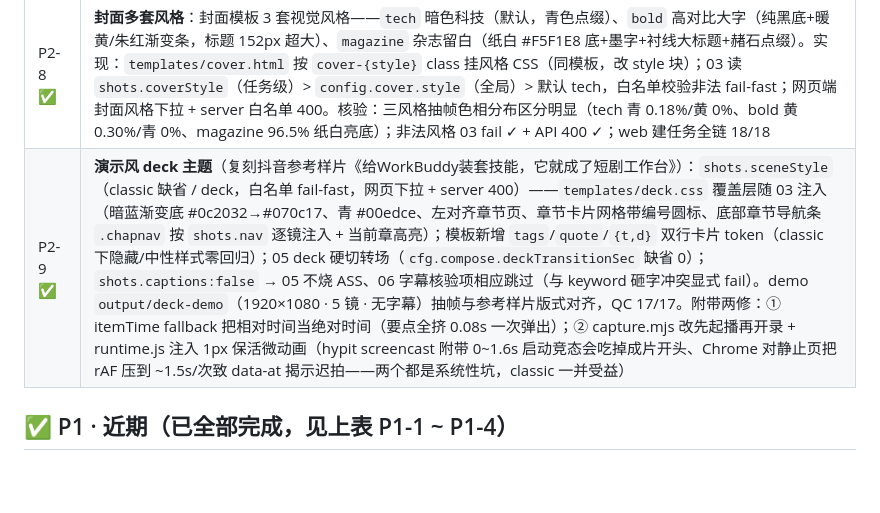
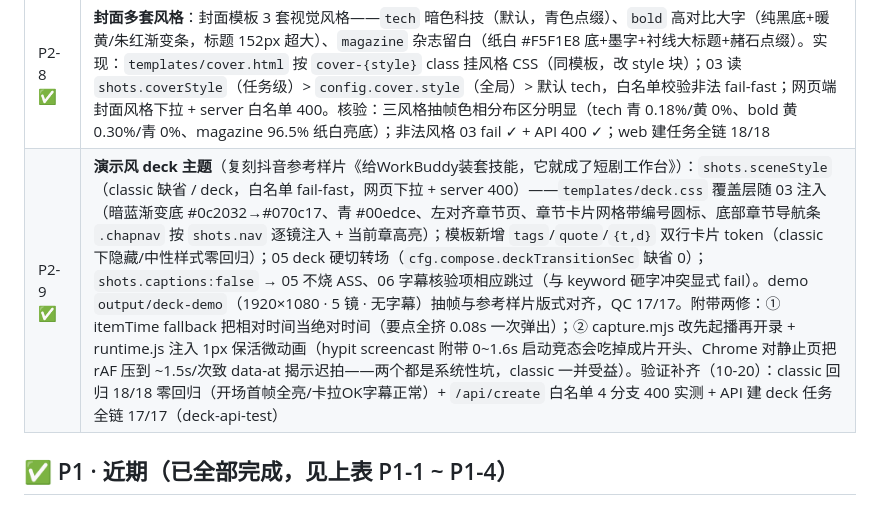
Before and after one commit to lee724130-maker/video-pipeline, a Markdown page: ROADMAP.md, the part around the change. Drawn GitHub-style; blank space fills up the shorter version.

Commit message:
P2-9 验证项闭环：classic 回归 18/18 + API 白名单 400 实测 + deck API 全链 17/17

```diff
--- a/ROADMAP.md
+++ b/ROADMAP.md
@@ -19,7 +19,7 @@
 | P2-6 ✅ | **批量变体**：网页端「批量变体」框每行一个开头钩子（2~5 行）→ 服务端队列逐条跑全链，每条 = 完整独立任务 `<名>-v1..vN`（钩子替换首镜口播+大字标题，素材/语速/音色共享；单条失败不中断队列）；完成后各版本成片并排展示方便 A/B 对比。API 实测 bv-test 2 变体全链 ok、18/18、loongstella |
 | P2-7 ✅ | **横屏/方形尺寸**：`shots.json` 写 `width/height` 即切画幅（网页端画幅下拉：竖屏 1080×1920 / 横屏 1920×1080 / 方形 1080×1080）。三处适配：① `templates/base.css` 全部 px 改 `calc(Npx * var(--k))`（`--k`=短边/1080）；② 03 注入 `<style>:root{--k;--safe-top/bottom}`（安全区按 高/1920 缩放：竖屏 180/180 不变，横屏/方形 101px），场景/片尾卡/封面三处都注入，cover.html 内联 px 同步改 calc；③ 05 ASS 字号/边距按比例缩放（字幕 56×k、marginV 320×高/1920、砸字 130×k，均设下限防爆）。回归：竖屏 sapi-test 19/19 无回归（注入 k=1/180px 与设计稿一致）、横屏 bv-test-v1 18/18、方形 sq-test 18/18，三方画幅字幕带位置核验正确（第 7 段 y≈810~945）。KTV（07）仍固定竖屏，不在本次范围 |
 | P2-8 ✅ | **封面多套风格**：封面模板 3 套视觉风格——`tech` 暗色科技（默认，青色点缀）、`bold` 高对比大字（纯黑底+暖黄/朱红渐变条，标题 152px 超大）、`magazine` 杂志留白（纸白 #F5F1E8 底+墨字+衬线大标题+赭石点缀）。实现：`templates/cover.html` 按 `cover-{style}` class 挂风格 CSS（同模板，改 style 块）；03 读 `shots.coverStyle`（任务级）> `config.cover.style`（全局）> 默认 tech，白名单校验非法 fail-fast；网页端封面风格下拉 + server 白名单 400。核验：三风格抽帧色相分布区分明显（tech 青 0.18%/黄 0%、bold 黄 0.30%/青 0%、magazine 96.5% 纸白亮底）；非法风格 03 fail ✓ + API 400 ✓；web 建任务全链 18/18 |
-| P2-9 ✅ | **演示风 deck 主题**（复刻抖音参考样片《给WorkBuddy装套技能，它就成了短剧工作台》）：`shots.sceneStyle`（classic 缺省 / deck，白名单 fail-fast，网页下拉 + server 400）——`templates/deck.css` 覆盖层随 03 注入（暗蓝渐变底 #0c2032→#070c17、青 #00edce、左对齐章节页、章节卡片网格带编号圆标、底部章节导航条 `.chapnav` 按 `shots.nav` 逐镜注入 + 当前章高亮）；模板新增 `tags`/`quote`/`{t,d}` 双行卡片 token（classic 下隐藏/中性样式零回归）；05 deck 硬切转场（`cfg.compose.deckTransitionSec` 缺省 0）；`shots.captions:false` → 05 不烧 ASS、06 字幕核验项相应跳过（与 keyword 砸字冲突显式 fail）。demo `output/deck-demo`（1920×1080 · 5 镜 · 无字幕）抽帧与参考样片版式对齐，QC 17/17。附带两修：① itemTime fallback 把相对时间当绝对时间（要点全挤 0.08s 一次弹出）；② capture.mjs 改先起播再开录 + runtime.js 注入 1px 保活微动画（hypit screencast 附带 0~1.6s 启动竞态会吃掉成片开头、Chrome 对静止页把 rAF 压到 ~1.5s/次致 data-at 揭示迟拍——两个都是系统性坑，classic 一并受益） |
+| P2-9 ✅ | **演示风 deck 主题**（复刻抖音参考样片《给WorkBuddy装套技能，它就成了短剧工作台》）：`shots.sceneStyle`（classic 缺省 / deck，白名单 fail-fast，网页下拉 + server 400）——`templates/deck.css` 覆盖层随 03 注入（暗蓝渐变底 #0c2032→#070c17、青 #00edce、左对齐章节页、章节卡片网格带编号圆标、底部章节导航条 `.chapnav` 按 `shots.nav` 逐镜注入 + 当前章高亮）；模板新增 `tags`/`quote`/`{t,d}` 双行卡片 token（classic 下隐藏/中性样式零回归）；05 deck 硬切转场（`cfg.compose.deckTransitionSec` 缺省 0）；`shots.captions:false` → 05 不烧 ASS、06 字幕核验项相应跳过（与 keyword 砸字冲突显式 fail）。demo `output/deck-demo`（1920×1080 · 5 镜 · 无字幕）抽帧与参考样片版式对齐，QC 17/17。附带两修：① itemTime fallback 把相对时间当绝对时间（要点全挤 0.08s 一次弹出）；② capture.mjs 改先起播再开录 + runtime.js 注入 1px 保活微动画（hypit screencast 附带 0~1.6s 启动竞态会吃掉成片开头、Chrome 对静止页把 rAF 压到 ~1.5s/次致 data-at 揭示迟拍——两个都是系统性坑，classic 一并受益）。验证补齐（10-20）：classic 回归 18/18 零回归（开场首帧全亮/卡拉OK字幕正常）+ `/api/create` 白名单 4 分支 400 实测 + API 建 deck 任务全链 17/17（deck-api-test） |
 
 ## ✅ P1 · 近期（已全部完成，见上表 P1-1 ~ P1-4）
 
```
Also changed, not shown: CHECKPOINT-2026-10-13.md (+5 -5 lines).
